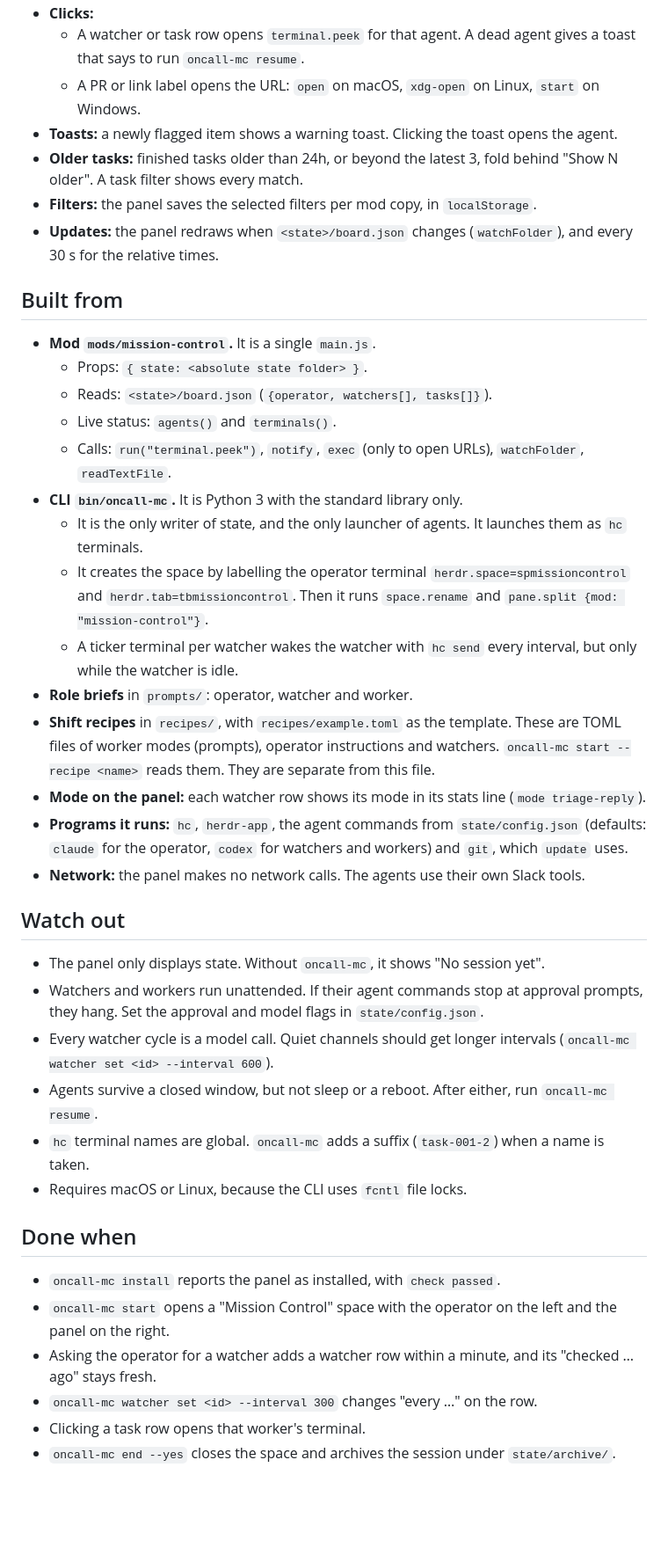
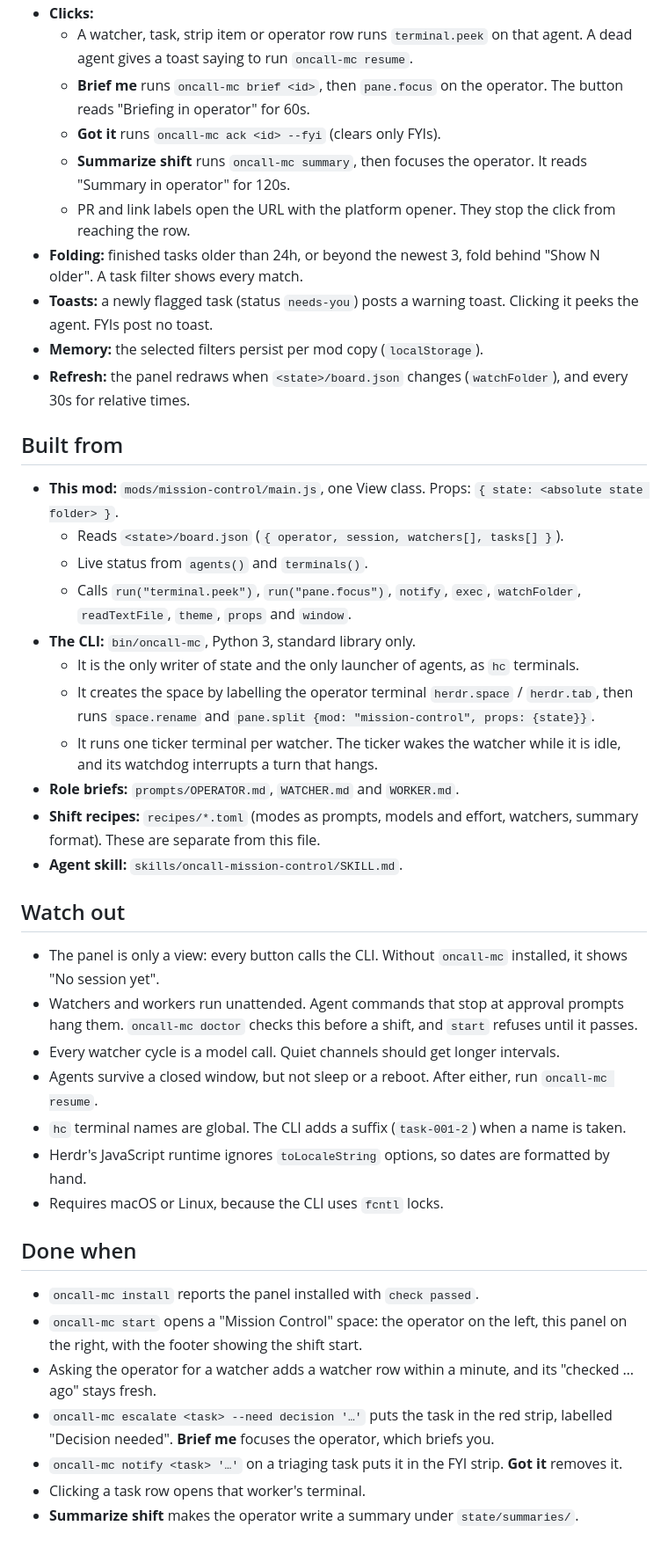
Before and after one commit to junyu-w/oncall-mc, a Markdown page: RECIPE.md, the part around one of its changes. Shown at 88% size. Drawn GitHub-style; blank space fills up the shorter version.

```diff
--- a/RECIPE.md
+++ b/RECIPE.md
@@ -62,52 +71,56 @@ All colors are theme colors, so the panel follows the person's theme. Text uses
 - **Clicks:**
-  - A watcher or task row opens `terminal.peek` for that agent. A dead agent gives a toast that says to run
-    `oncall-mc resume`.
-  - A PR or link label opens the URL: `open` on macOS, `xdg-open` on Linux, `start` on Windows.
-- **Toasts:** a newly flagged item shows a warning toast. Clicking the toast opens the agent.
-- **Older tasks:** finished tasks older than 24h, or beyond the latest 3, fold behind "Show N older".
-  A task filter shows every match.
-- **Filters:** the panel saves the selected filters per mod copy, in `localStorage`.
-- **Updates:** the panel redraws when `<state>/board.json` changes (`watchFolder`), and every 30 s for the
-  relative times.
+  - A watcher, task, strip item or operator row runs `terminal.peek` on that agent. A dead agent gives a toast
+    saying to run `oncall-mc resume`.
+  - **Brief me** runs `oncall-mc brief <id>`, then `pane.focus` on the operator. The button reads "Briefing in
+    operator" for 60s.
+  - **Got it** runs `oncall-mc ack <id> --fyi` (clears only FYIs).
+  - **Summarize shift** runs `oncall-mc summary`, then focuses the operator. It reads "Summary in operator" for 120s.
+  - PR and link labels open the URL with the platform opener. They stop the click from reaching the row.
+- **Folding:** finished tasks older than 24h, or beyond the newest 3, fold behind "Show N older". A task filter
+  shows every match.
+- **Toasts:** a newly flagged task (status `needs-you`) posts a warning toast. Clicking it peeks the agent.
+  FYIs post no toast.
+- **Memory:** the selected filters persist per mod copy (`localStorage`).
+- **Refresh:** the panel redraws when `<state>/board.json` changes (`watchFolder`), and every 30s for relative
+  times.
 
 ## Built from
 
-- **Mod `mods/mission-control`.** It is a single `main.js`.
-  - Props: `{ state: <absolute state folder> }`.
-  - Reads: `<state>/board.json` (`{operator, watchers[], tasks[]}`).
-  - Live status: `agents()` and `terminals()`.
-  - Calls: `run("terminal.peek")`, `notify`, `exec` (only to open URLs), `watchFolder`, `readTextFile`.
-- **CLI `bin/oncall-mc`.** It is Python 3 with the standard library only.
-  - It is the only writer of state, and the only launcher of agents. It launches them as `hc` terminals.
-  - It creates the space by labelling the operator terminal `herdr.space=spmissioncontrol` and
-    `herdr.tab=tbmissioncontrol`. Then it runs `space.rename` and `pane.split {mod: "mission-control"}`.
-  - A ticker terminal per watcher wakes the watcher with `hc send` every interval, but only while the
-    watcher is idle.
-- **Role briefs** in `prompts/`: operator, watcher and worker.
-- **Shift recipes** in `recipes/`, with `recipes/example.toml` as the template. These are TOML files of worker
-  modes (prompts), operator instructions and watchers. `oncall-mc start --recipe <name>` reads them. They are
+- **This mod:** `mods/mission-control/main.js`, one View class. Props: `{ state: <absolute state folder> }`.
+  - Reads `<state>/board.json` (`{ operator, session, watchers[], tasks[] }`).
+  - Live status from `agents()` and `terminals()`.
+  - Calls `run("terminal.peek")`, `run("pane.focus")`, `notify`, `exec`, `watchFolder`, `readTextFile`,
+    `theme`, `props` and `window`.
+- **The CLI:** `bin/oncall-mc`, Python 3, standard library only.
+  - It is the only writer of state and the only launcher of agents, as `hc` terminals.
+  - It creates the space by labelling the operator terminal `herdr.space` / `herdr.tab`, then runs
+    `space.rename` and `pane.split {mod: "mission-control", props: {state}}`.
+  - It runs one ticker terminal per watcher. The ticker wakes the watcher while it is idle, and its watchdog
+    interrupts a turn that hangs.
+- **Role briefs:** `prompts/OPERATOR.md`, `WATCHER.md` and `WORKER.md`.
+- **Shift recipes:** `recipes/*.toml` (modes as prompts, models and effort, watchers, summary format). These are
   separate from this file.
-- **Mode on the panel:** each watcher row shows its mode in its stats line (`mode triage-reply`).
-- **Programs it runs:** `hc`, `herdr-app`, the agent commands from `state/config.json` (defaults: `claude` for
-  the operator, `codex` for watchers and workers) and `git`, which `update` uses.
-- **Network:** the panel makes no network calls. The agents use their own Slack tools.
+- **Agent skill:** `skills/oncall-mission-control/SKILL.md`.
 
 ## Watch out
 
-- The panel only displays state. Without `oncall-mc`, it shows "No session yet".
-- Watchers and workers run unattended. If their agent commands stop at approval prompts, they hang. Set the
-  approval and model flags in `state/config.json`.
-- Every watcher cycle is a model call. Quiet channels should get longer intervals
-  (`oncall-mc watcher set <id> --interval 600`).
+- The panel is only a view: every button calls the CLI. Without `oncall-mc` installed, it shows "No session yet".
+- Watchers and workers run unattended. Agent commands that stop at approval prompts hang them. `oncall-mc doctor`
+  checks this before a shift, and `start` refuses until it passes.
+- Every watcher cycle is a model call. Quiet channels should get longer intervals.
 - Agents survive a closed window, but not sleep or a reboot. After either, run `oncall-mc resume`.
-- `hc` terminal names are global. `oncall-mc` adds a suffix (`task-001-2`) when a name is taken.
-- Requires macOS or Linux, because the CLI uses `fcntl` file locks.
+- `hc` terminal names are global. The CLI adds a suffix (`task-001-2`) when a name is taken.
+- Herdr's JavaScript runtime ignores `toLocaleString` options, so dates are formatted by hand.
+- Requires macOS or Linux, because the CLI uses `fcntl` locks.
 
 ## Done when
 
-- `oncall-mc install` reports the panel as installed, with `check passed`.
-- `oncall-mc start` opens a "Mission Control" space with the operator on the left and the panel on the right.
+- `oncall-mc install` reports the panel installed with `check passed`.
+- `oncall-mc start` opens a "Mission Control" space: the operator on the left, this panel on the right, with the
+  footer showing the shift start.
 - Asking the operator for a watcher adds a watcher row within a minute, and its "checked … ago" stays fresh.
-- `oncall-mc watcher set <id> --interval 300` changes "every …" on the row.
+- `oncall-mc escalate <task> --need decision '…'` puts the task in the red strip, labelled "Decision needed".
+  **Brief me** focuses the operator, which briefs you.
+- `oncall-mc notify <task> '…'` on a triaging task puts it in the FYI strip. **Got it** removes it.
 - Clicking a task row opens that worker's terminal.
-- `oncall-mc end --yes` closes the space and archives the session under `state/archive/`.
+- **Summarize shift** makes the operator write a summary under `state/summaries/`.
```
Also changed, not shown: other parts of RECIPE.md (+58 -49 lines), preview.png.
